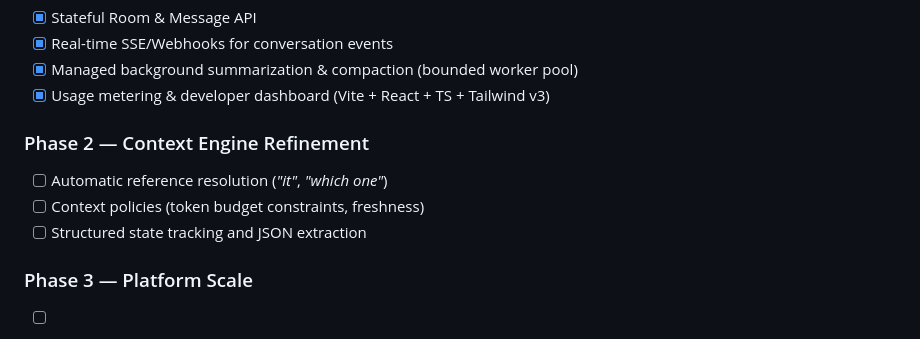
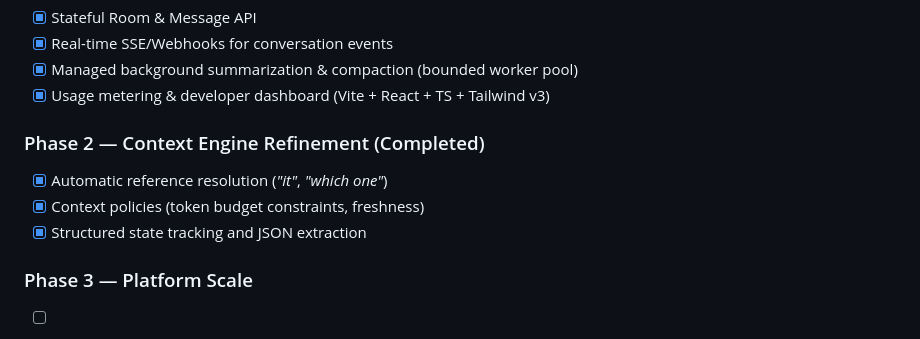
Before and after one commit to confusionhill/konteks, a Markdown page: README.md, the part around the change. Drawn GitHub-style.

Commit message:
docs: mark Phase 2 as completed in README

```diff
--- a/README.md
+++ b/README.md
@@ -164,10 +164,10 @@ response = openai.chat.completions.create(
 - [x] Managed background summarization & compaction (bounded worker pool)
 - [x] Usage metering & developer dashboard (Vite + React + TS + Tailwind v3)
 
-### Phase 2 — Context Engine Refinement
-- [ ] Automatic reference resolution (*"it"*, *"which one"*)
-- [ ] Context policies (token budget constraints, freshness)
-- [ ] Structured state tracking and JSON extraction
+### Phase 2 — Context Engine Refinement (Completed)
+- [x] Automatic reference resolution (*"it"*, *"which one"*)
+- [x] Context policies (token budget constraints, freshness)
+- [x] Structured state tracking and JSON extraction
 
 ### Phase 3 — Platform Scale
 - [ ] Multi-provider memory router (Honcho, Redis AMS, Zep)
```
